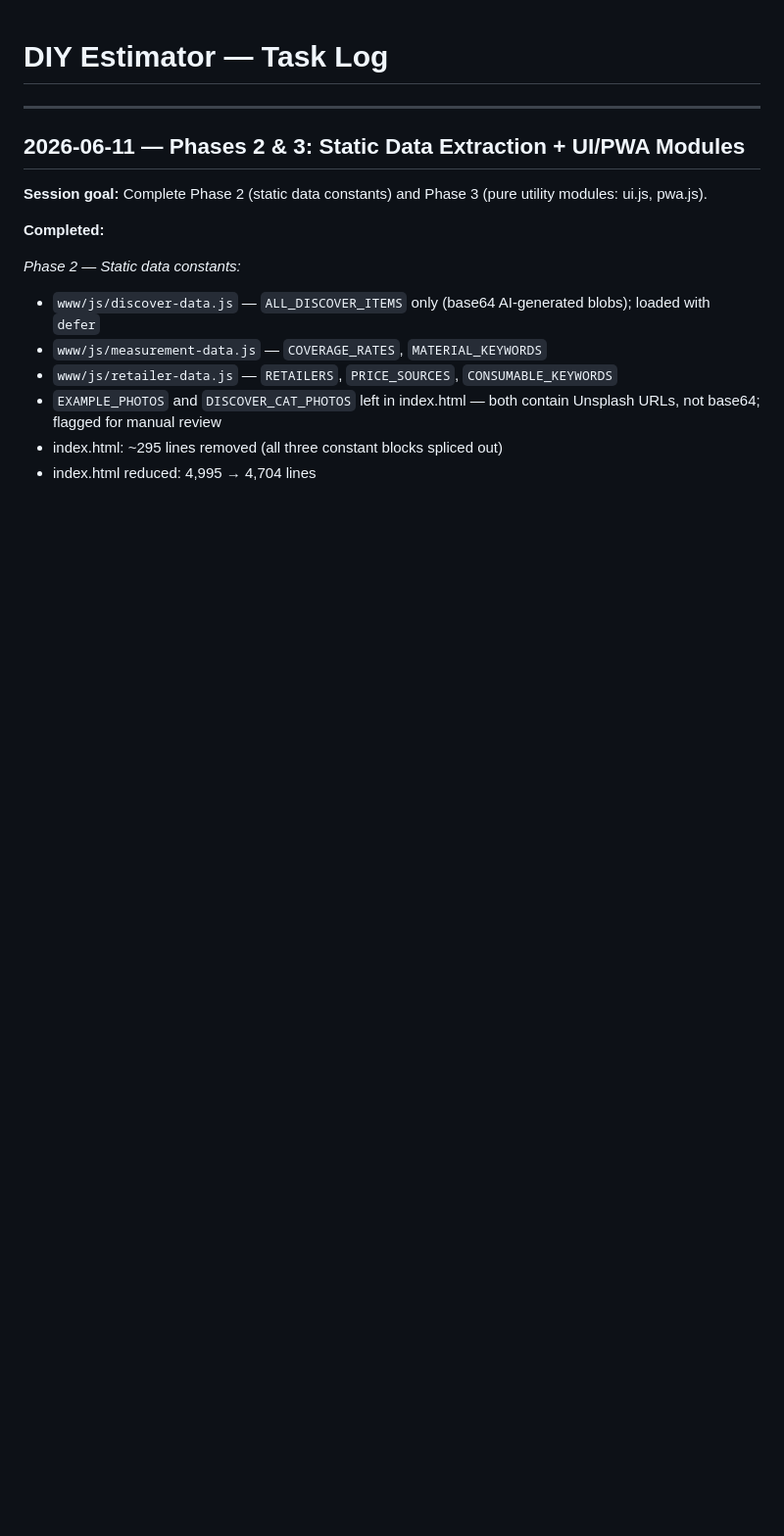
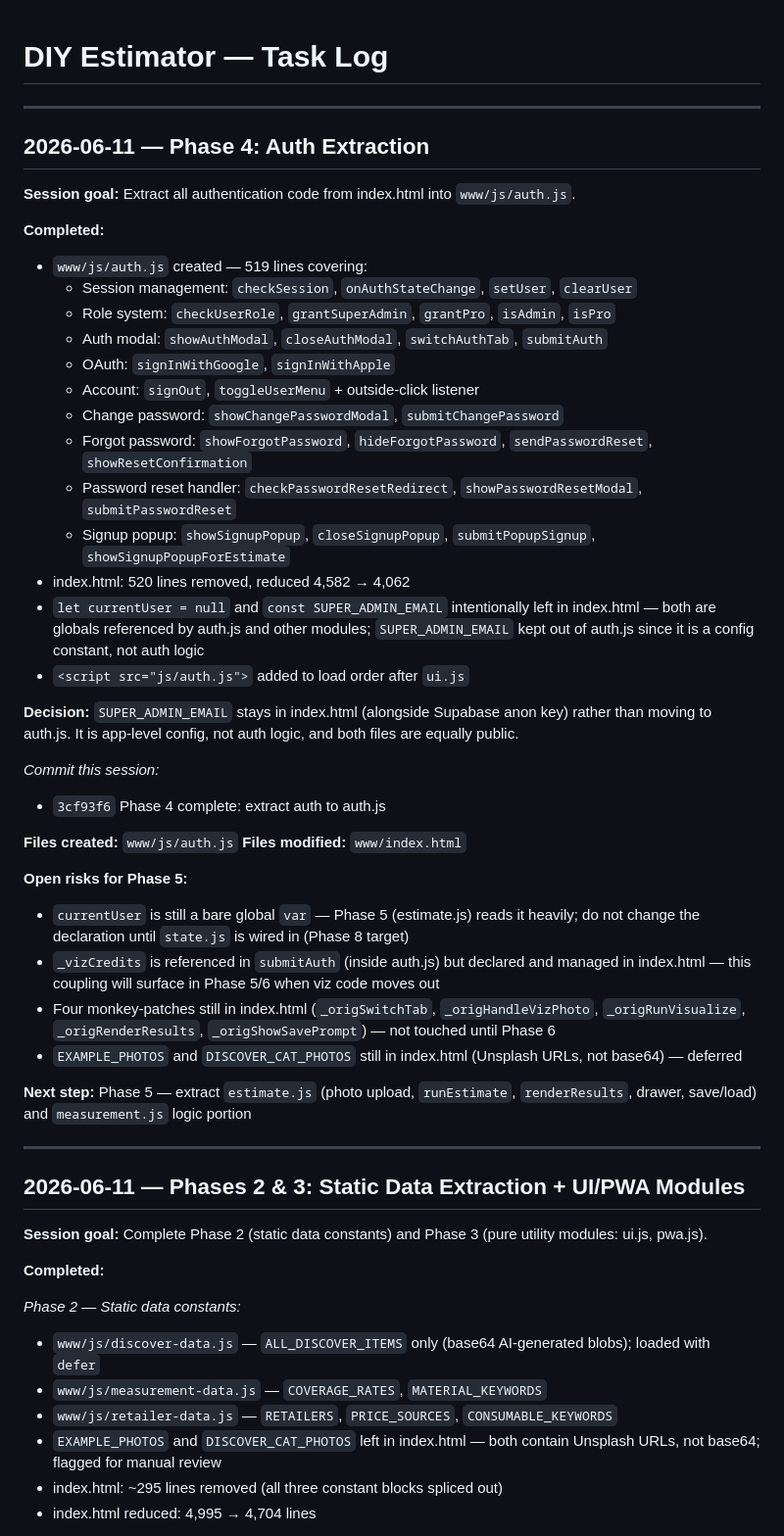
Before and after one commit to jabezzinabu/fixright, a Markdown page: docs/task-log.md, the part around the change. Shown at 98% size. GitHub-like rendering; blank space fills up the shorter version.

Commit message:
docs: update task log for phase 4
Co-Authored-By: Claude Sonnet 4.6 <noreply@anthropic.com>

```diff
--- a/docs/task-log.md
+++ b/docs/task-log.md
@@ -1,4 +1,42 @@
 # DIY Estimator — Task Log
+
+---
+
+## 2026-06-11 — Phase 4: Auth Extraction
+
+**Session goal:** Extract all authentication code from index.html into `www/js/auth.js`.
+
+**Completed:**
+
+- `www/js/auth.js` created — 519 lines covering:
+  - Session management: `checkSession`, `onAuthStateChange`, `setUser`, `clearUser`
+  - Role system: `checkUserRole`, `grantSuperAdmin`, `grantPro`, `isAdmin`, `isPro`
+  - Auth modal: `showAuthModal`, `closeAuthModal`, `switchAuthTab`, `submitAuth`
+  - OAuth: `signInWithGoogle`, `signInWithApple`
+  - Account: `signOut`, `toggleUserMenu` + outside-click listener
+  - Change password: `showChangePasswordModal`, `submitChangePassword`
+  - Forgot password: `showForgotPassword`, `hideForgotPassword`, `sendPasswordReset`, `showResetConfirmation`
+  - Password reset handler: `checkPasswordResetRedirect`, `showPasswordResetModal`, `submitPasswordReset`
+  - Signup popup: `showSignupPopup`, `closeSignupPopup`, `submitPopupSignup`, `showSignupPopupForEstimate`
+- index.html: 520 lines removed, reduced 4,582 → 4,062
+- `let currentUser = null` and `const SUPER_ADMIN_EMAIL` intentionally left in index.html — both are globals referenced by auth.js and other modules; `SUPER_ADMIN_EMAIL` kept out of auth.js since it is a config constant, not auth logic
+- `<script src="js/auth.js">` added to load order after `ui.js`
+
+**Decision:** `SUPER_ADMIN_EMAIL` stays in index.html (alongside Supabase anon key) rather than moving to auth.js. It is app-level config, not auth logic, and both files are equally public.
+
+*Commit this session:*
+- `3cf93f6` Phase 4 complete: extract auth to auth.js
+
+**Files created:** `www/js/auth.js`
+**Files modified:** `www/index.html`
+
+**Open risks for Phase 5:**
+- `currentUser` is still a bare global `var` — Phase 5 (estimate.js) reads it heavily; do not change the declaration until `state.js` is wired in (Phase 8 target)
+- `_vizCredits` is referenced in `submitAuth` (inside auth.js) but declared and managed in index.html — this coupling will surface in Phase 5/6 when viz code moves out
+- Four monkey-patches still in index.html (`_origSwitchTab`, `_origHandleVizPhoto`, `_origRunVisualize`, `_origRenderResults`, `_origShowSavePrompt`) — not touched until Phase 6
+- `EXAMPLE_PHOTOS` and `DISCOVER_CAT_PHOTOS` still in index.html (Unsplash URLs, not base64) — deferred
+
+**Next step:** Phase 5 — extract `estimate.js` (photo upload, `runEstimate`, `renderResults`, drawer, save/load) and `measurement.js` logic portion
 
 ---
 
```
